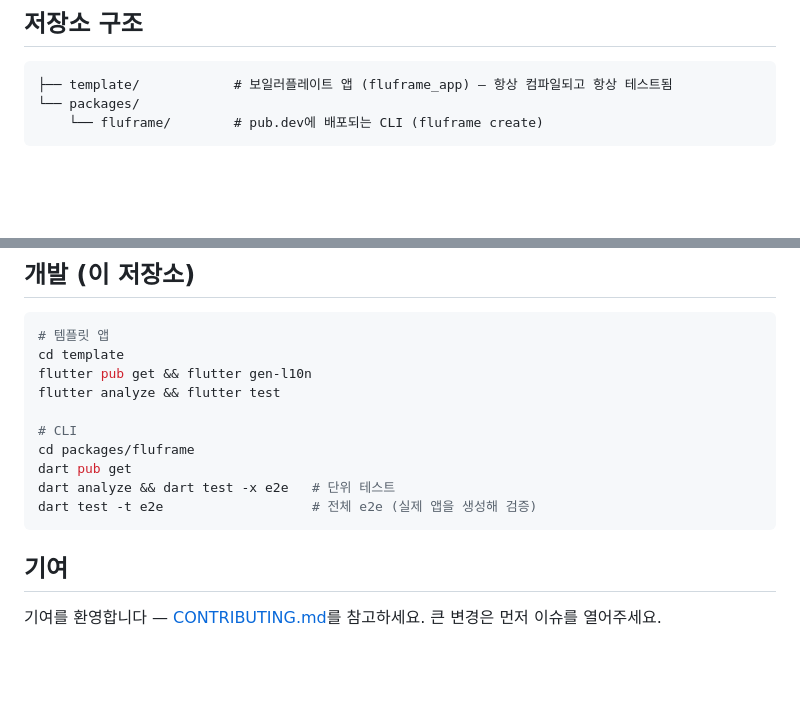
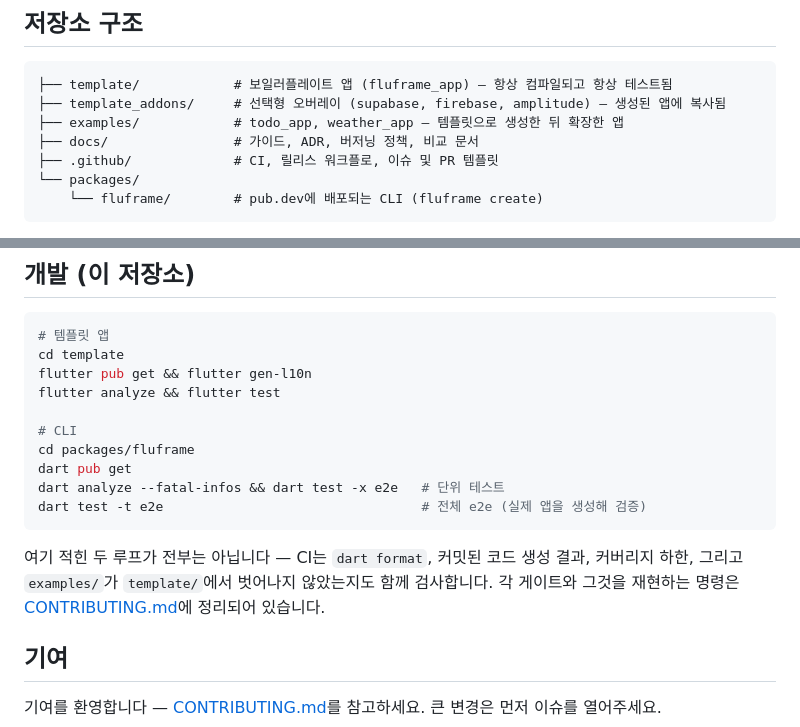
Before and after one commit to JoGyoungJun/fluFrame, a Markdown page: README.ko.md, 2 parts joined by grey strips. Drawn GitHub-style; blank space fills up the shorter version.

````diff
--- a/README.ko.md
+++ b/README.ko.md
@@ -79,6 +79,10 @@ Bloc을 쓴다면, 또는 앱이 아니라 패키지가 필요하다면
 
 ```text
 ├── template/            # 보일러플레이트 앱 (fluframe_app) — 항상 컴파일되고 항상 테스트됨
+├── template_addons/     # 선택형 오버레이 (supabase, firebase, amplitude) — 생성된 앱에 복사됨
+├── examples/            # todo_app, weather_app — 템플릿으로 생성한 뒤 확장한 앱
+├── docs/                # 가이드, ADR, 버저닝 정책, 비교 문서
+├── .github/             # CI, 릴리스 워크플로, 이슈 및 PR 템플릿
 └── packages/
     └── fluframe/        # pub.dev에 배포되는 CLI (fluframe create)
 ```
@@ -108,9 +112,14 @@ flutter analyze && flutter test
 # CLI
 cd packages/fluframe
 dart pub get
-dart analyze && dart test -x e2e   # 단위 테스트
-dart test -t e2e                   # 전체 e2e (실제 앱을 생성해 검증)
+dart analyze --fatal-infos && dart test -x e2e   # 단위 테스트
+dart test -t e2e                                 # 전체 e2e (실제 앱을 생성해 검증)
 ```
+
+여기 적힌 두 루프가 전부는 아닙니다 — CI는 `dart format`, 커밋된 코드 생성
+결과, 커버리지 하한, 그리고 `examples/`가 `template/`에서 벗어나지 않았는지도
+함께 검사합니다. 각 게이트와 그것을 재현하는 명령은
+[CONTRIBUTING.md](CONTRIBUTING.md)에 정리되어 있습니다.
 
 ## 기여
 
````
Also changed, not shown: README.md (+5 -2 lines).
